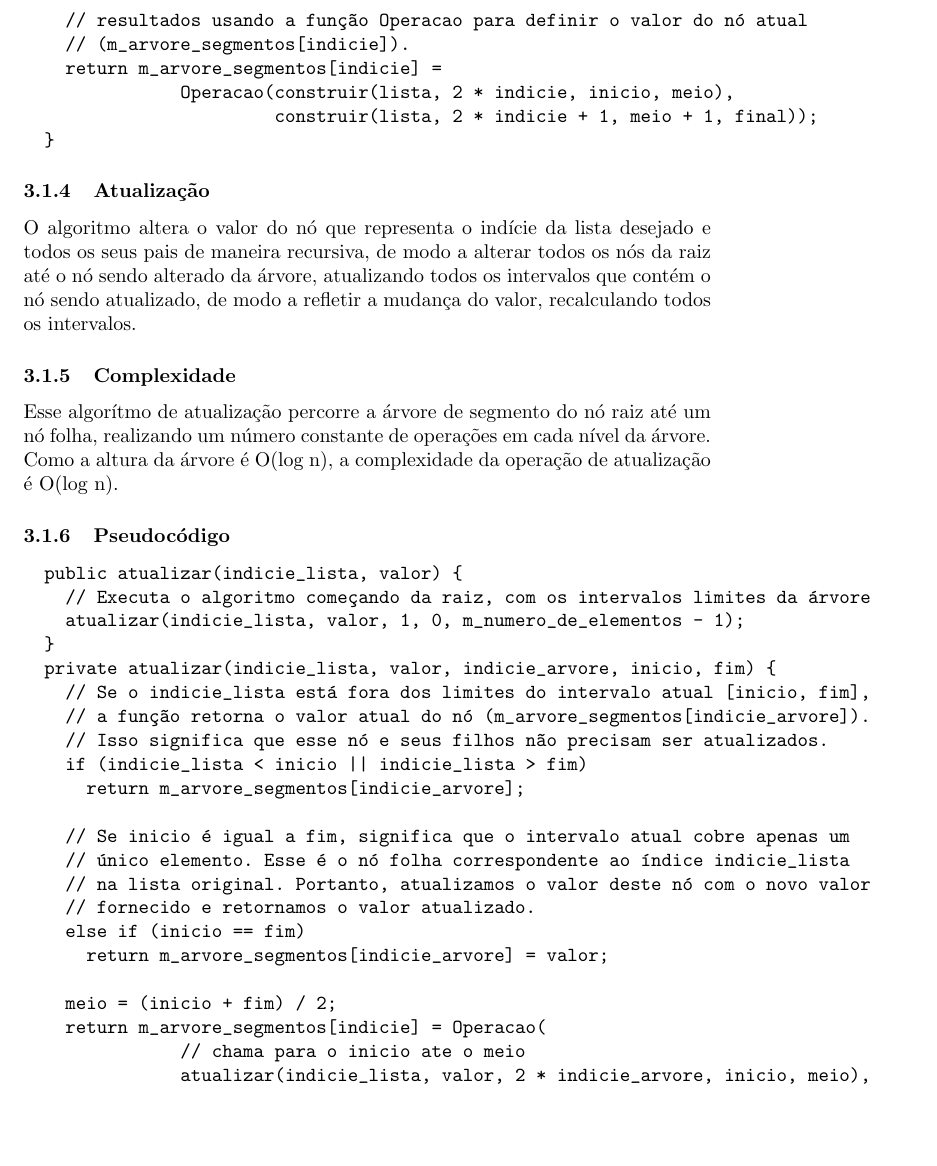
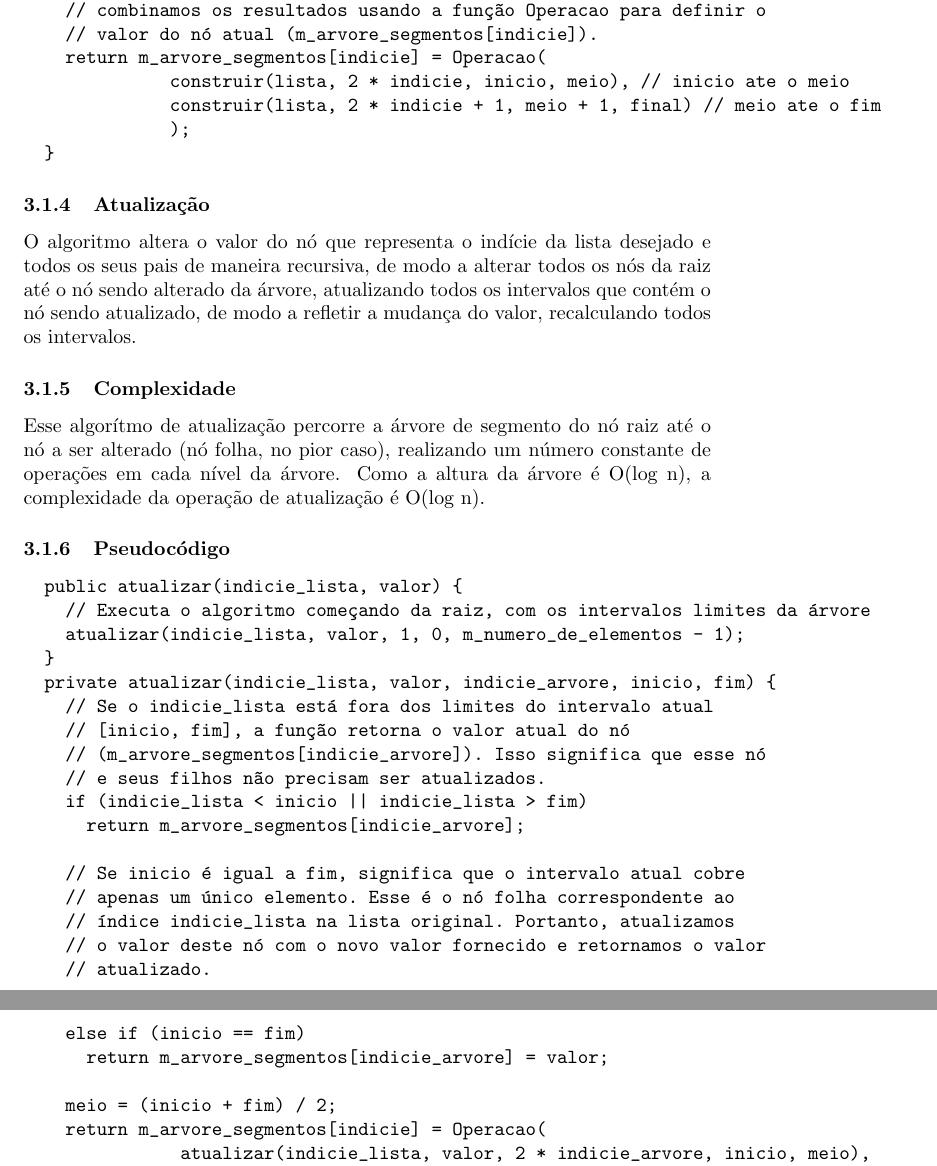
Before and after one commit to enfmarinho/segtree, a LaTeX document (src/relatorio.tex): part of page 3 of 7 before the commit and two parts of pages 3 and 4 of 7 after it, the two joined at a grey line, cut so that both start at the same text, the shorter picture padded with empty space. Compiled offline with pdfLaTeX.

Commit message:
Improving report.

```diff
--- a/src/relatorio.tex
+++ b/src/relatorio.tex
@@ -63,20 +60,22 @@ Isso porque, cada elemento da lista é processado uma vez e cada nó da árvore
     construir(lista, 1, 0, m_numero_de_elementos - 1);
   }
   private construir(lista, indicie, inicio, final) {
-    // Se inicio é igual a final, significa que o intervalo atual cobre apenas um
-    // único elemento, sendo esse um nó folha na árvore de segmento. O valor dos nós
-    // folhas são definidos como o valor correspondente da lista inicial (lista[inicio]).
+    // Se inicio é igual a final, significa que o intervalo atual cobre
+    // apenas um único elemento, sendo esse um nó folha na árvore de
+    // segmento. O valor dos nós folhas são definidos como o valor
+    // correspondente da lista inicial (lista[inicio]).
     if (inicio == final)
       return m_arvore_segmentos[indicie] = lista[inicio];
 
     meio = (inicio + final) / 2; // indicie do meio do intervalo.
 
-    // Chama a função para construir os filhos do nó atual e, após isso, combinamos os
-    // resultados usando a função Operacao para definir o valor do nó atual
-    // (m_arvore_segmentos[indicie]).
-    return m_arvore_segmentos[indicie] =
-               Operacao(construir(lista, 2 * indicie, inicio, meio),
-                        construir(lista, 2 * indicie + 1, meio + 1, final));
+    // Chama a função para construir os filhos do nó atual e, após isso,
+    // combinamos os resultados usando a função Operacao para definir o
+    // valor do nó atual (m_arvore_segmentos[indicie]).
+    return m_arvore_segmentos[indicie] = Operacao(
+              construir(lista, 2 * indicie, inicio, meio), // inicio ate o meio
+              construir(lista, 2 * indicie + 1, meio + 1, final) // meio ate o fim
+              );
   }
 \end{verbatim}
 
@@ -86,7 +85,7 @@ maneira recursiva, de modo a alterar todos os nós da raiz até o nó sendo alte
 todos os intervalos que contém o nó sendo atualizado, de modo a refletir a mudança do valor, recalculando
 todos os intervalos.
 \subsubsection{Complexidade}
-Esse algorítmo de atualização percorre a árvore de segmento do nó raiz até um nó folha, realizando
+Esse algorítmo de atualização percorre a árvore de segmento do nó raiz até o nó a ser alterado (nó folha, no pior caso), realizando
 um número constante de operações em cada nível da árvore. Como a altura da árvore é O(log n), a
 complexidade da operação de atualização é O(log n).
 \subsubsection{Pseudocódigo}
@@ -96,24 +95,24 @@ complexidade da operação de atualização é O(log n).
     atualizar(indicie_lista, valor, 1, 0, m_numero_de_elementos - 1);
   }
   private atualizar(indicie_lista, valor, indicie_arvore, inicio, fim) {
-    // Se o indicie_lista está fora dos limites do intervalo atual [inicio, fim],
-    // a função retorna o valor atual do nó (m_arvore_segmentos[indicie_arvore]).
-    // Isso significa que esse nó e seus filhos não precisam ser atualizados.
+    // Se o indicie_lista está fora dos limites do intervalo atual
+    // [inicio, fim], a função retorna o valor atual do nó
+    // (m_arvore_segmentos[indicie_arvore]). Isso significa que esse nó
+    // e seus filhos não precisam ser atualizados.
     if (indicie_lista < inicio || indicie_lista > fim)
       return m_arvore_segmentos[indicie_arvore];
 
-    // Se inicio é igual a fim, significa que o intervalo atual cobre apenas um
-    // único elemento. Esse é o nó folha correspondente ao índice indicie_lista
-    // na lista original. Portanto, atualizamos o valor deste nó com o novo valor
-    // fornecido e retornamos o valor atualizado.
+    // Se inicio é igual a fim, significa que o intervalo atual cobre
+    // apenas um único elemento. Esse é o nó folha correspondente ao
+    // índice indicie_lista na lista original. Portanto, atualizamos
+    // o valor deste nó com o novo valor fornecido e retornamos o valor
+    // atualizado.
     else if (inicio == fim)
       return m_arvore_segmentos[indicie_arvore] = valor;
 
     meio = (inicio + fim) / 2;
     return m_arvore_segmentos[indicie] = Operacao(
-               // chama para o inicio ate o meio
                atualizar(indicie_lista, valor, 2 * indicie_arvore, inicio, meio),
-               // meio ate o fim
                atualizar(indicie_lista, valor, 2 * indicie_arvore + 1, meio + 1, fim)
                );
   }
```
Also changed, not shown: relatorio.pdf, src/relatorio.tex (48 more changed lines).
